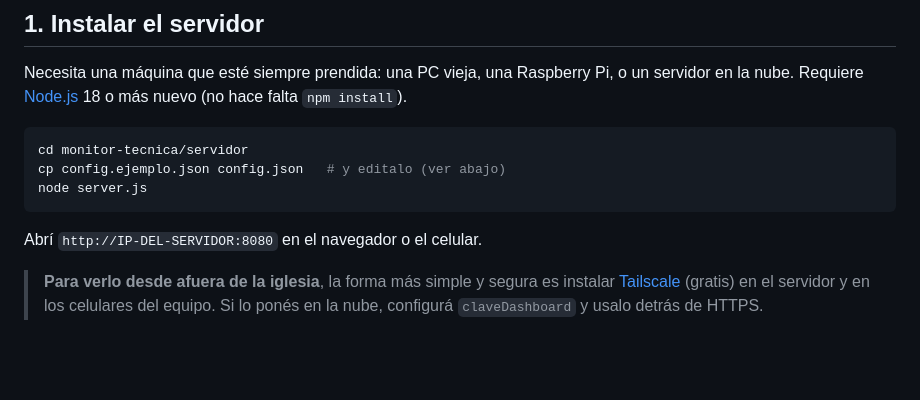
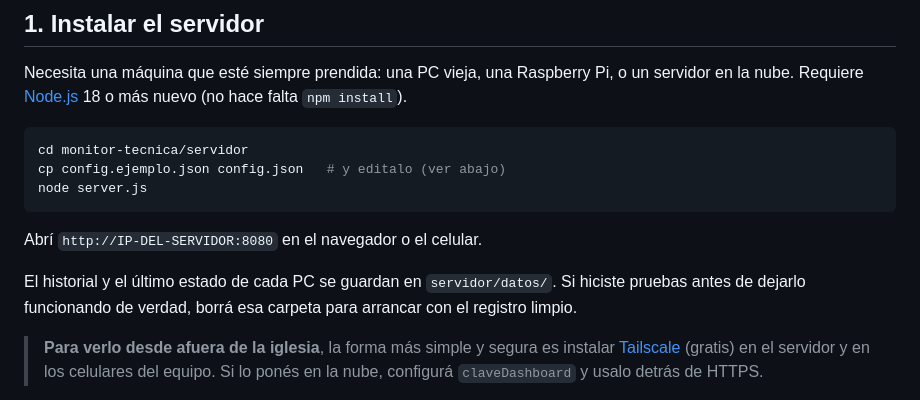
Before and after one commit to LTechnology/OFFICE-2016, a Markdown page: monitor-tecnica/README.md, the part around the change. GitHub-like rendering; blank space fills up the shorter version.

Commit message:
README: borrar servidor/datos después de probar
Co-Authored-By: Claude Opus 5.5 <noreply@anthropic.com>
Claude-Session: https://claude.ai/code/session_013WhJwj1pAKPpKwAwfd6xoc

````diff
--- a/monitor-tecnica/README.md
+++ b/monitor-tecnica/README.md
@@ -51,6 +51,9 @@ node server.js
 ```
 
 Abrí `http://IP-DEL-SERVIDOR:8080` en el navegador o el celular.
+
+El historial y el último estado de cada PC se guardan en `servidor/datos/`. Si hiciste pruebas
+antes de dejarlo funcionando de verdad, borrá esa carpeta para arrancar con el registro limpio.
 
 > **Para verlo desde afuera de la iglesia**, la forma más simple y segura es instalar
 > [Tailscale](https://tailscale.com) (gratis) en el servidor y en los celulares del equipo.
````
